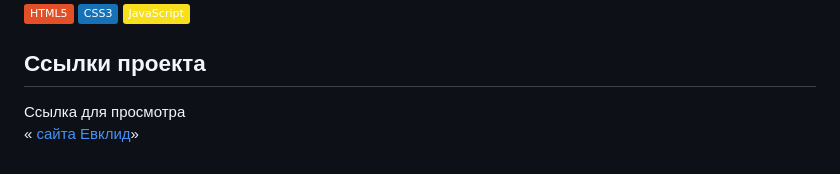
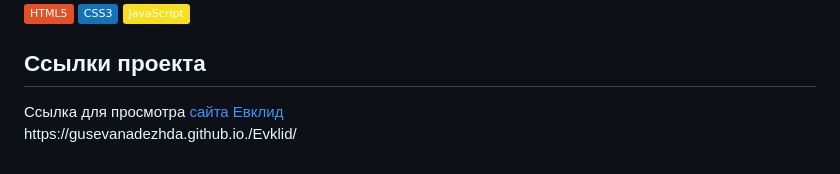
Before and after one commit to GusevaNadezhda/Evklid, a Markdown page: README.md, the part around one of its changes. Rendered like a GitHub page; badges without logos.

Commit message:
added Evklid

```diff
--- a/README.md
+++ b/README.md
@@ -26,4 +25,4 @@
 
 ## Ссылки проекта
 
-<p fr-original-style="" style="margin-top: 0px; margin-bottom: 12px; color: var(--ui-sb-color-text-main); box-sizing: border-box; font-size: 16px; line-height: 22px;">Ссылка для просмотра <br/> «<a fr-original-style="" href="https://gusevanadezhda.github.io./Evklid/" rel="noopener noreferrer" style="user-select: auto; text-decoration: none; box-sizing: border-box;" target="_blank"> сайта Евклид</a>» </p>
+<p fr-original-style="" style="margin-top: 0px; margin-bottom: 12px; color: var(--ui-sb-color-text-main); box-sizing: border-box; font-size: 16px; line-height: 22px;">Ссылка для просмотра <a fr-original-style="" href="https://gusevanadezhda.github.io./Evklid/" rel="noopener noreferrer" style="user-select: auto; text-decoration: none; box-sizing: border-box;" target="_blank"> сайта Евклид</a> <br/> https://gusevanadezhda.github.io./Evklid/</p>
```
Also changed, not shown: other parts of README.md (+0 -1 lines).
